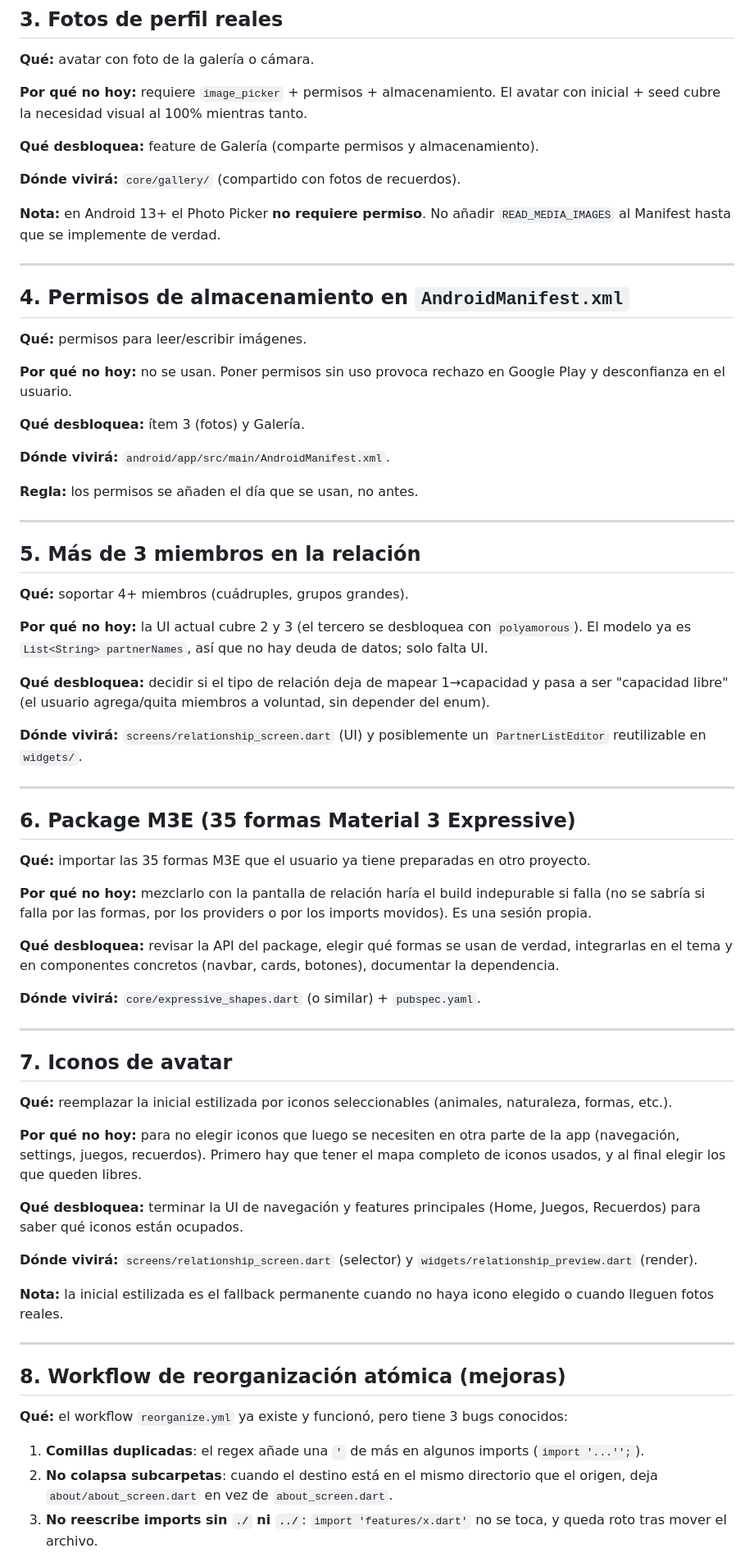
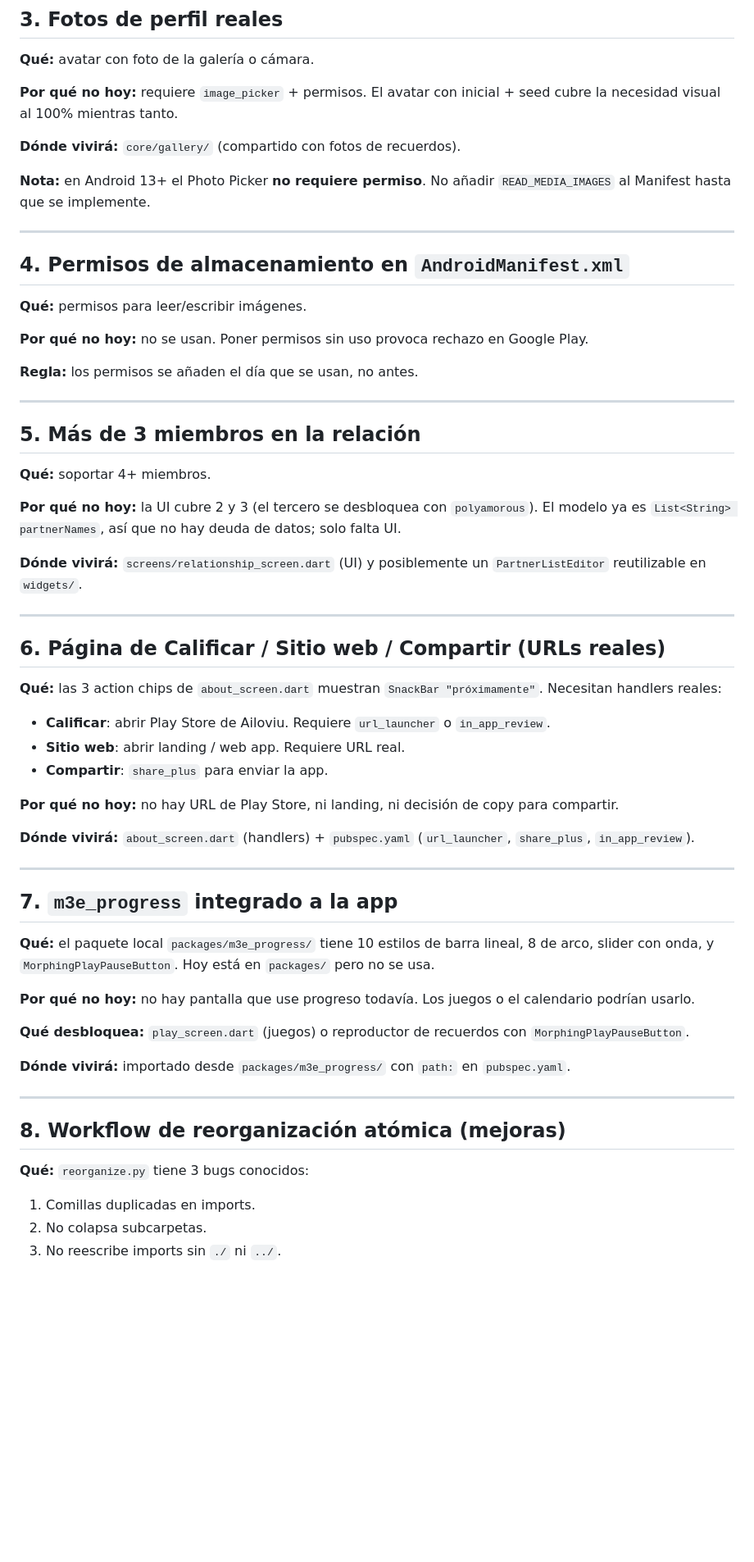
Before and after one commit to iruletas/ailoviu-app, a Markdown page: tools/PENDIENTES.md, the part around one of its changes. Shown at 82% size. Rendered like a GitHub page; blank space fills up the shorter version.

Commit message:
Actualizar PENDIENTES.md

```diff
--- a/tools/PENDIENTES.md
+++ b/tools/PENDIENTES.md
@@ -44,18 +38,13 @@ criptográfica por relación.
 ## 3. Fotos de perfil reales
 **Qué:** avatar con foto de la galería o cámara.
 
-**Por qué no hoy:** requiere `image_picker` + permisos +
-almacenamiento. El avatar con inicial + seed cubre la necesidad visual
-al 100% mientras tanto.
-
-**Qué desbloquea:** feature de Galería (comparte permisos y
-almacenamiento).
+**Por qué no hoy:** requiere `image_picker` + permisos. El avatar con
+inicial + seed cubre la necesidad visual al 100% mientras tanto.
 
 **Dónde vivirá:** `core/gallery/` (compartido con fotos de recuerdos).
 
 **Nota:** en Android 13+ el Photo Picker **no requiere permiso**. No
-añadir `READ_MEDIA_IMAGES` al Manifest hasta que se implemente de
-verdad.
+añadir `READ_MEDIA_IMAGES` al Manifest hasta que se implemente.
 
 ---
 
@@ -63,78 +52,59 @@ verdad.
 **Qué:** permisos para leer/escribir imágenes.
 
 **Por qué no hoy:** no se usan. Poner permisos sin uso provoca rechazo
-en Google Play y desconfianza en el usuario.
-
-**Qué desbloquea:** ítem 3 (fotos) y Galería.
-
-**Dónde vivirá:** `android/app/src/main/AndroidManifest.xml`.
+en Google Play.
 
 **Regla:** los permisos se añaden el día que se usan, no antes.
 
 ---
 
 ## 5. Más de 3 miembros en la relación
-**Qué:** soportar 4+ miembros (cuádruples, grupos grandes).
+**Qué:** soportar 4+ miembros.
 
-**Por qué no hoy:** la UI actual cubre 2 y 3 (el tercero se desbloquea
-con `polyamorous`). El modelo ya es `List<String> partnerNames`, así
-que no hay deuda de datos; solo falta UI.
-
-**Qué desbloquea:** decidir si el tipo de relación deja de mapear
-1→capacidad y pasa a ser "capacidad libre" (el usuario agrega/quita
-miembros a voluntad, sin depender del enum).
+**Por qué no hoy:** la UI cubre 2 y 3 (el tercero se desbloquea con
+`polyamorous`). El modelo ya es `List<String> partnerNames`, así que
+no hay deuda de datos; solo falta UI.
 
 **Dónde vivirá:** `screens/relationship_screen.dart` (UI) y
 posiblemente un `PartnerListEditor` reutilizable en `widgets/`.
 
 ---
 
-## 6. Package M3E (35 formas Material 3 Expressive)
-**Qué:** importar las 35 formas M3E que el usuario ya tiene preparadas
-en otro proyecto.
+## 6. Página de Calificar / Sitio web / Compartir (URLs reales)
+**Qué:** las 3 action chips de `about_screen.dart` muestran
+`SnackBar "próximamente"`. Necesitan handlers reales:
+- **Calificar**: abrir Play Store de Ailoviu. Requiere `url_launcher`
+  o `in_app_review`.
+- **Sitio web**: abrir landing / web app. Requiere URL real.
+- **Compartir**: `share_plus` para enviar la app.
 
-**Por qué no hoy:** mezclarlo con la pantalla de relación haría el
-build indepurable si falla (no se sabría si falla por las formas, por
-los providers o por los imports movidos). Es una sesión propia.
+**Por qué no hoy:** no hay URL de Play Store, ni landing, ni decisión
+de copy para compartir.
 
-**Qué desbloquea:** revisar la API del package, elegir qué formas se
-usan de verdad, integrarlas en el tema y en componentes concretos
-(navbar, cards, botones), documentar la dependencia.
-
-**Dónde vivirá:** `core/expressive_shapes.dart` (o similar) +
-`pubspec.yaml`.
+**Dónde vivirá:** `about_screen.dart` (handlers) + `pubspec.yaml`
+(`url_launcher`, `share_plus`, `in_app_review`).
 
 ---
 
-## 7. Iconos de avatar
-**Qué:** reemplazar la inicial estilizada por iconos seleccionables
-(animales, naturaleza, formas, etc.).
+## 7. `m3e_progress` integrado a la app
+**Qué:** el paquete local `packages/m3e_progress/` tiene 10 estilos de
+barra lineal, 8 de arco, slider con onda, y `MorphingPlayPauseButton`.
+Hoy está en `packages/` pero no se usa.
 
-**Por qué no hoy:** para no elegir iconos que luego se necesiten en
-otra parte de la app (navegación, settings, juegos, recuerdos).
-Primero hay que tener el mapa completo de iconos usados, y al final
-elegir los que queden libres.
+**Por qué no hoy:** no hay pantalla que use progreso todavía. Los
+juegos o el calendario podrían usarlo.
 
-**Qué desbloquea:** terminar la UI de navegación y features
-principales (Home, Juegos, Recuerdos) para saber qué iconos están
-ocupados.
+**Qué desbloquea:** `play_screen.dart` (juegos) o reproductor de
+recuerdos con `MorphingPlayPauseButton`.
 
-**Dónde vivirá:** `screens/relationship_screen.dart` (selector) y
-`widgets/relationship_preview.dart` (render).
-
-**Nota:** la inicial estilizada es el fallback permanente cuando no
-haya icono elegido o cuando lleguen fotos reales.
+**Dónde vivirá:** importado desde `packages/m3e_progress/` con
+`path:` en `pubspec.yaml`.
 
 ---
 
 ## 8. Workflow de reorganización atómica (mejoras)
-**Qué:** el workflow `reorganize.yml` ya existe y funcionó, pero tiene
-3 bugs conocidos:
-1. **Comillas duplicadas**: el regex añade una `'` de más en algunos
-   imports (`import '...'';`).
-2. **No colapsa subcarpetas**: cuando el destino está en el mismo
-   directorio que el origen, deja `about/about_screen.dart` en vez de
-   `about_screen.dart`.
-3. **No reescribe imports sin `./` ni `../`**: `import 'features/x.dart'`
-   no se toca, y queda roto tras mover el archivo.
+**Qué:** `reorganize.py` tiene 3 bugs conocidos:
+1. Comillas duplicadas en imports.
+2. No colapsa subcarpetas.
+3. No reescribe imports sin `./` ni `../`.
 
```
Also changed, not shown: other parts of tools/PENDIENTES.md (+36 -27 lines).
